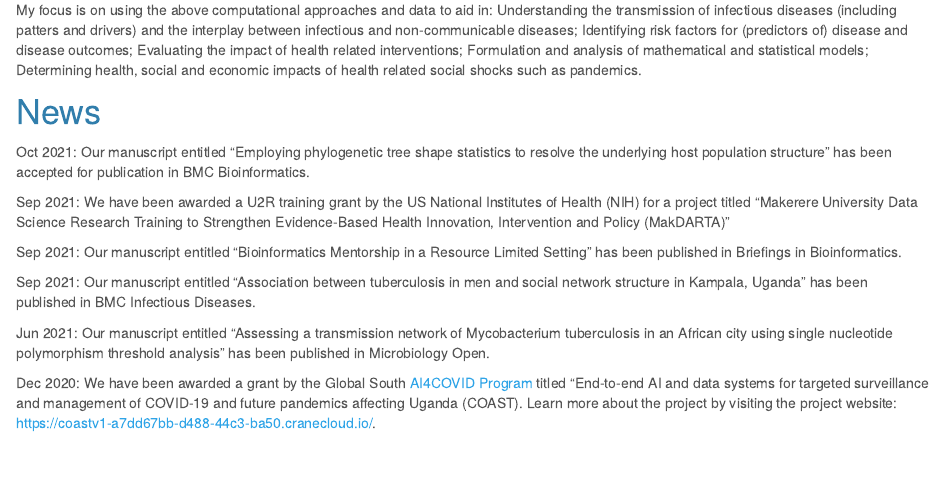
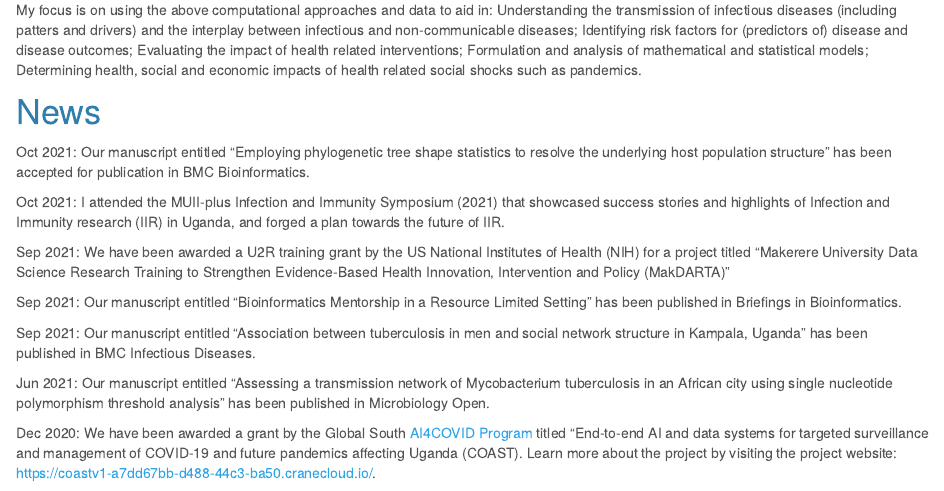
Before and after one commit to RGaliwango/ronaldgaliwango, an R Markdown document (index.Rmd): the page in a window 1100 px wide, from 680 px down. Rendered offline with R 4.5, knitr and Pandoc, with nearby package versions.

Commit message:
Updated the news section of the homepage

```diff
--- a/index.Rmd
+++ b/index.Rmd
@@ -27,6 +27,8 @@ My focus is on using the above computational approaches and data to aid in: Unde
 
 Oct 2021: Our manuscript entitled "Employing phylogenetic tree shape statistics to resolve the underlying host population structure" has been accepted for publication in BMC Bioinformatics.
 
+Oct 2021: I attended the MUII-plus Infection and Immunity Symposium (2021) that showcased success stories and highlights of Infection and Immunity research (IIR) in Uganda, and forged a plan towards the future of IIR.
+
 Sep 2021: We have been awarded a U2R training grant by the US National Institutes of Health (NIH) for a project titled "Makerere University Data Science Research Training to Strengthen Evidence-Based Health Innovation, Intervention and Policy (MakDARTA)"
 
 Sep 2021: Our manuscript entitled "Bioinformatics Mentorship in a Resource Limited Setting" has been published in Briefings in Bioinformatics.
```
Also changed, not shown: 1 other file.
